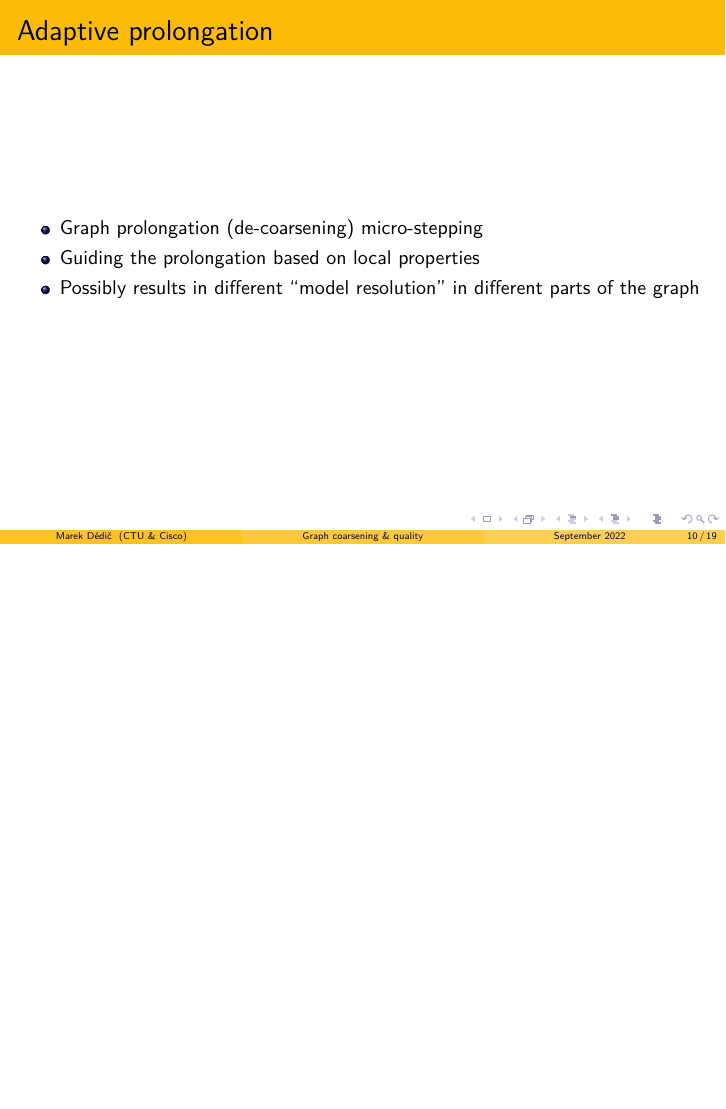
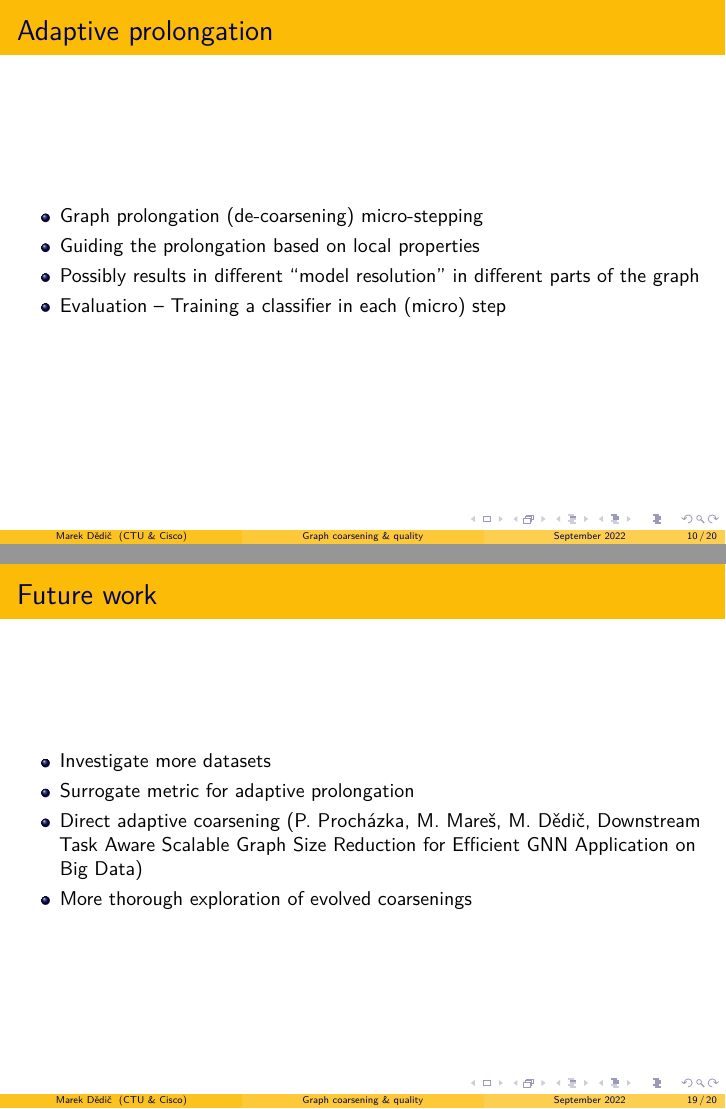
Before and after one commit to marekdedic/Graph-Quality-ECML-2022-presentation, LaTeX slides (Graph-Quality-ECML-2022-presentation.tex): page 10 of 19 before the commit and pages 10 and 19 of 20 after it, the two joined at a grey line, the shorter picture padded with empty space. Compiled offline with XeLaTeX.

Commit message:
Added future work

```diff
--- a/Graph-Quality-ECML-2022-presentation.tex
+++ b/Graph-Quality-ECML-2022-presentation.tex
@@ -158,6 +158,7 @@
 		\item Graph prolongation (de-coarsening) micro-stepping
 		\item Guiding the prolongation based on local properties
 		\item Possibly results in different \enquote{model resolution} in different parts of the graph
+		\item Evaluation -- Training a classifier in each (micro) step
 	\end{itemize}
 \end{frame}
 
@@ -226,6 +227,16 @@
 	\end{itemize}
 \end{frame}
 
+\begin{frame}{Future work}
+	\centering
+	\begin{itemize}
+		\item Investigate more datasets
+		\item Surrogate metric for adaptive prolongation
+		\item Direct adaptive coarsening (P. Procházka, M. Mareš, M. Dědič, Downstream Task Aware Scalable Graph Size Reduction for Efficient GNN Application on Big Data)
+		\item More thorough exploration of evolved coarsenings
+	\end{itemize}
+\end{frame}
+
 \begin{frame}
 	\titlepage
 	\hfill\usebeamerfont{date}\url{marek@dedic.eu}\hspace{1cm}
```
